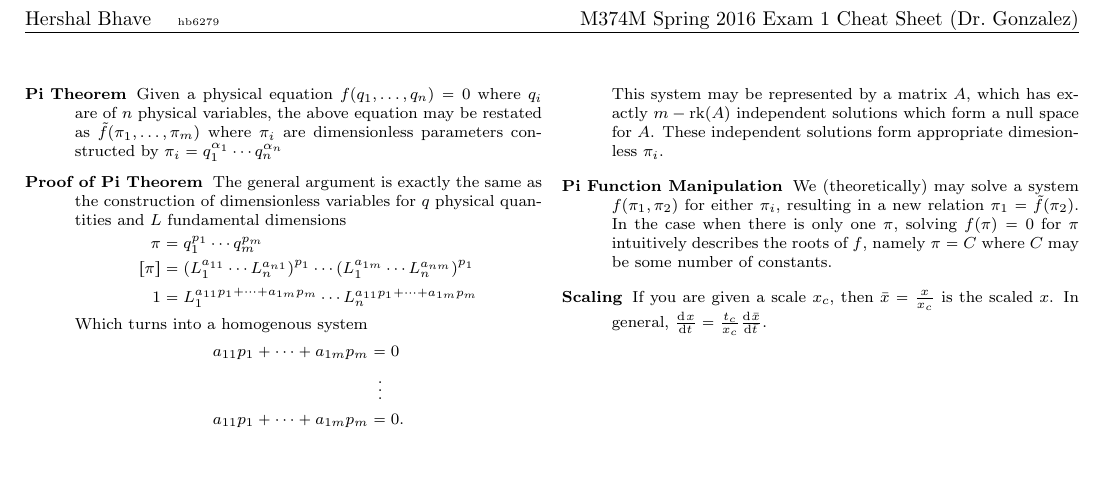
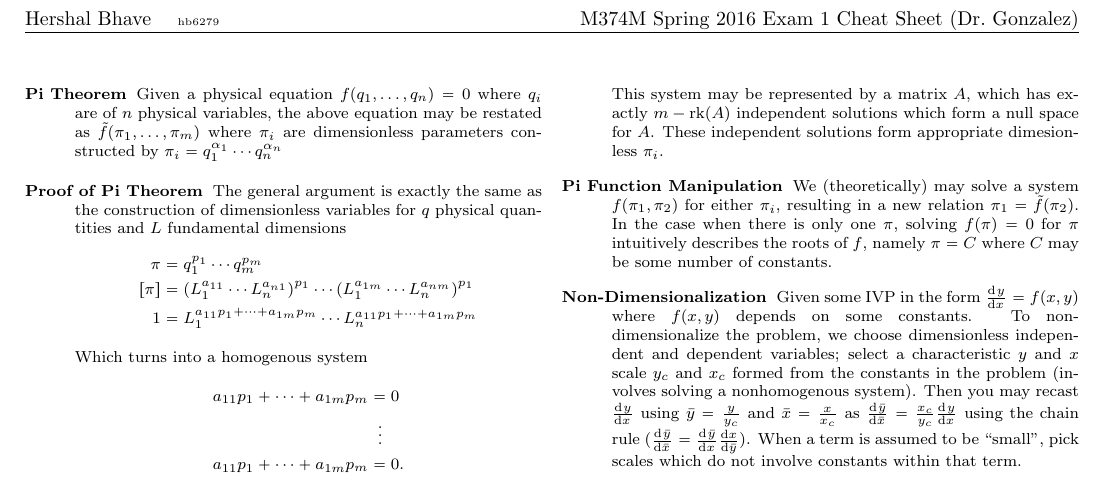
Before and after one commit to hershal/m374m, a LaTeX problem sheet (exams/exam-1/exam-1-cheat-sheet.tex): part of the page, cut so that both start at the same text, the shorter picture padded with empty space. Compiled offline with pdfLaTeX.

Commit message:
ex1-ch: halfway point

```diff
--- a/exams/exam-1/exam-1-cheat-sheet.tex
+++ b/exams/exam-1/exam-1-cheat-sheet.tex
@@ -39,8 +39,16 @@
     $\pi_1=\tilde{f}(\pi_2)$. In the case when there is only one $\pi$, solving
     $f(\pi)=0$ for $\pi$ intuitively describes the roots of $f$, namely $\pi=C$
     where $C$ may be some number of constants.
-  \item[Scaling] If you are given a scale $x_c$, then $\bar{x}=\frac{x}{x_c}$ is
-    the scaled $x$. In general, $\od{x}{t}=\frac{t_c}{x_c}\od{\bar{x}}{\bar{t}}$.
-  \end{description}
-\end{multicols}
+  \item[Non-Dimensionalization] Given some IVP in the form $\od{y}{x}=f(x,y)$
+    where $f(x,y)$ depends on some constants. To non-dimensionalize the problem,
+    we choose dimensionless independent and dependent variables; select a
+    characteristic $y$ and $x$ scale $y_c$ and $x_c$ formed from the constants
+    in the problem (involves solving a nonhomogenous system). Then you may
+    recast $\od{y}{x}$ using $\bar{y}=\frac{y}{y_c}$ and $\bar{x}=\frac{x}{x_c}$
+    as $\od{\bar{y}}{\bar{x}}=\frac{x_c}{y_c}\od{y}{x}$ using the chain rule
+    ($\od{\bar{y}}{\bar{x}}=\od{\bar{y}}{x}\frac{\dd{x}}{\dd{\bar{y}}}$). When a
+    term is assumed to be ``small'', pick scales which do not involve constants
+    within that term.
+   \end{description}
+ \end{multicols}
 \end{document}
```
